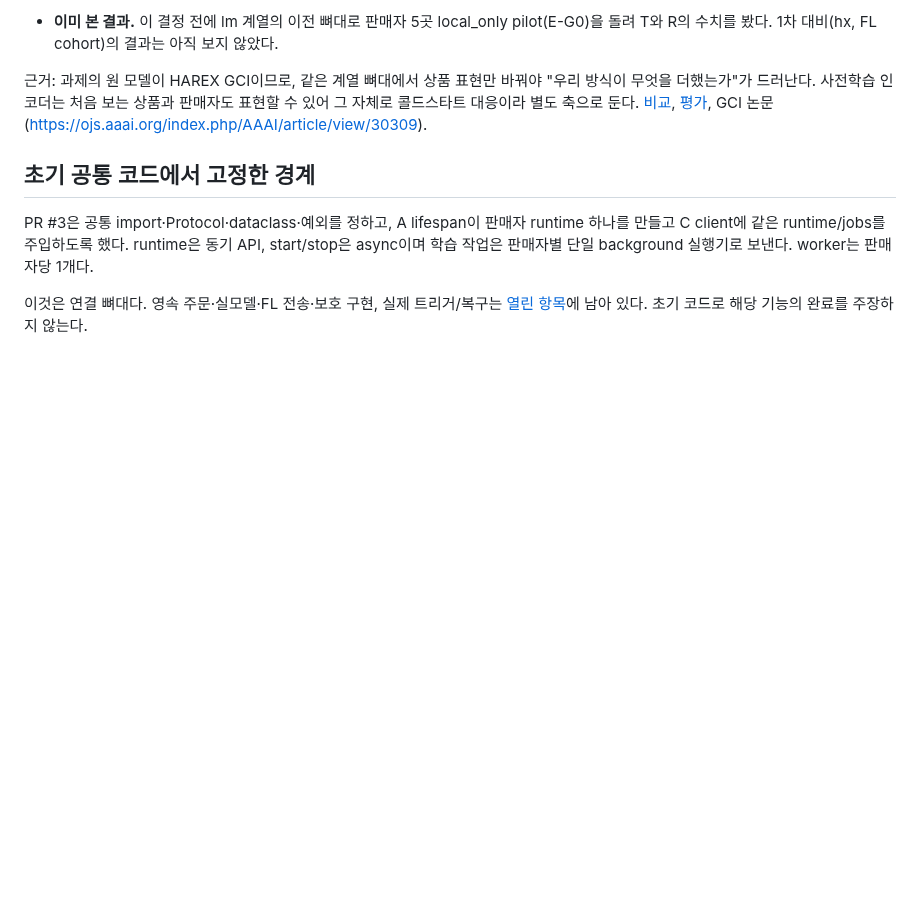
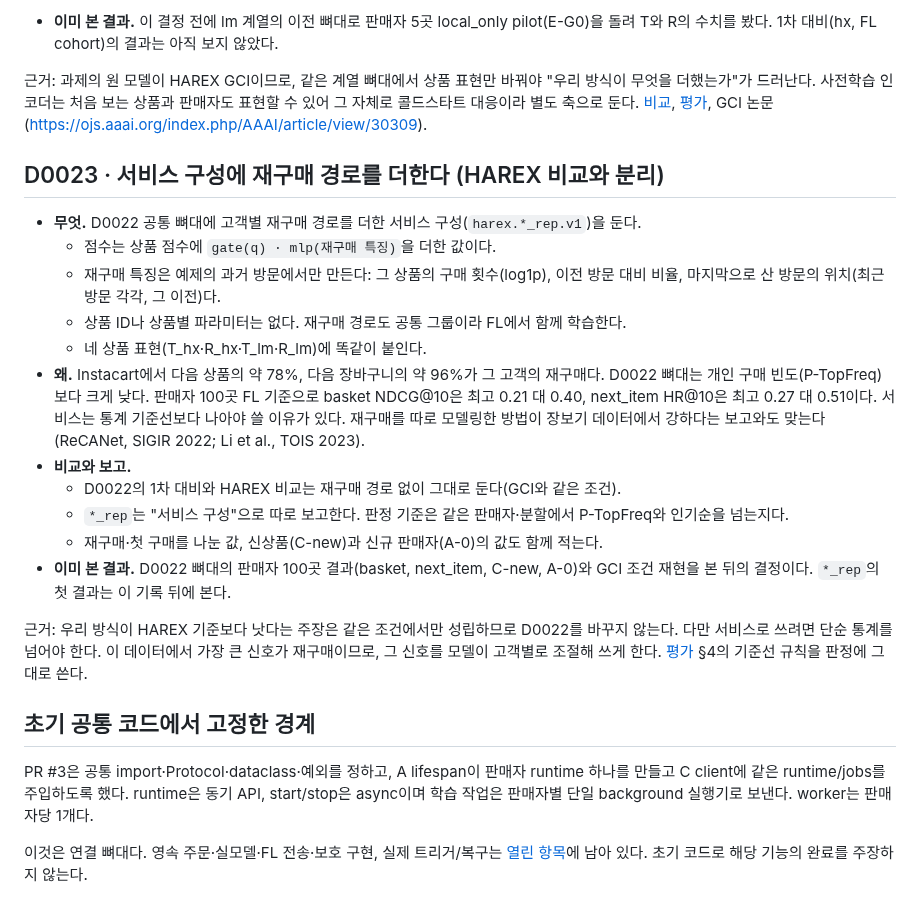
Before and after one commit to CSID-DGU/2026-1-CECD1-3-JeonYeoGyeong-11, a Markdown page: docs/design/decisions.md, the part around the change. Rendered like a GitHub page; blank space fills up the shorter version.

Commit message:
docs: D0023, a repeat-purchase path for the service configuration
The D0022 backbone stays below personal purchase frequency on Instacart, where
most next items are repeats. D0023 adds a per-customer repeat path as a
separate service configuration judged against P-TopFreq and popularity, and
leaves the HAREX comparison of D0022 as it is.

Co-Authored-By: Claude Opus 5.5 <noreply@anthropic.com>

```diff
--- a/docs/design/decisions.md
+++ b/docs/design/decisions.md
@@ -66,6 +66,22 @@ text_only와 text_relation을 각각 학습하고 global/personalized를 비교
 
 근거: 과제의 원 모델이 HAREX GCI이므로, 같은 계열 뼈대에서 상품 표현만 바꿔야 "우리 방식이 무엇을 더했는가"가 드러난다. 사전학습 인코더는 처음 보는 상품과 판매자도 표현할 수 있어 그 자체로 콜드스타트 대응이라 별도 축으로 둔다. [비교](comparison.md), [평가](evaluation.md), GCI 논문(https://ojs.aaai.org/index.php/AAAI/article/view/30309).
 
+## D0023 · 서비스 구성에 재구매 경로를 더한다 (HAREX 비교와 분리)
+
+- **무엇.** D0022 공통 뼈대에 고객별 재구매 경로를 더한 서비스 구성(`harex.*_rep.v1`)을 둔다.
+  - 점수는 상품 점수에 `gate(q) · mlp(재구매 특징)`을 더한 값이다.
+  - 재구매 특징은 예제의 과거 방문에서만 만든다: 그 상품의 구매 횟수(log1p), 이전 방문 대비 비율, 마지막으로 산 방문의 위치(최근 방문 각각, 그 이전)다.
+  - 상품 ID나 상품별 파라미터는 없다. 재구매 경로도 공통 그룹이라 FL에서 함께 학습한다.
+  - 네 상품 표현(T_hx·R_hx·T_lm·R_lm)에 똑같이 붙인다.
+- **왜.** Instacart에서 다음 상품의 약 78%, 다음 장바구니의 약 96%가 그 고객의 재구매다. D0022 뼈대는 개인 구매 빈도(P-TopFreq)보다 크게 낮다. 판매자 100곳 FL 기준으로 basket NDCG@10은 최고 0.21 대 0.40, next_item HR@10은 최고 0.27 대 0.51이다. 서비스는 통계 기준선보다 나아야 쓸 이유가 있다. 재구매를 따로 모델링한 방법이 장보기 데이터에서 강하다는 보고와도 맞는다(ReCANet, SIGIR 2022; Li et al., TOIS 2023).
+- **비교와 보고.**
+  - D0022의 1차 대비와 HAREX 비교는 재구매 경로 없이 그대로 둔다(GCI와 같은 조건).
+  - `*_rep`는 "서비스 구성"으로 따로 보고한다. 판정 기준은 같은 판매자·분할에서 P-TopFreq와 인기순을 넘는지다.
+  - 재구매·첫 구매를 나눈 값, 신상품(C-new)과 신규 판매자(A-0)의 값도 함께 적는다.
+- **이미 본 결과.** D0022 뼈대의 판매자 100곳 결과(basket, next_item, C-new, A-0)와 GCI 조건 재현을 본 뒤의 결정이다. `*_rep`의 첫 결과는 이 기록 뒤에 본다.
+
+근거: 우리 방식이 HAREX 기준보다 낫다는 주장은 같은 조건에서만 성립하므로 D0022를 바꾸지 않는다. 다만 서비스로 쓰려면 단순 통계를 넘어야 한다. 이 데이터에서 가장 큰 신호가 재구매이므로, 그 신호를 모델이 고객별로 조절해 쓰게 한다. [평가](evaluation.md) §4의 기준선 규칙을 판정에 그대로 쓴다.
+
 ## 초기 공통 코드에서 고정한 경계
 
 PR #3은 공통 import·Protocol·dataclass·예외를 정하고, A lifespan이 판매자 runtime 하나를 만들고 C client에 같은 runtime/jobs를 주입하도록 했다. runtime은 동기 API, start/stop은 async이며 학습 작업은 판매자별 단일 background 실행기로 보낸다. worker는 판매자당 1개다.
```
